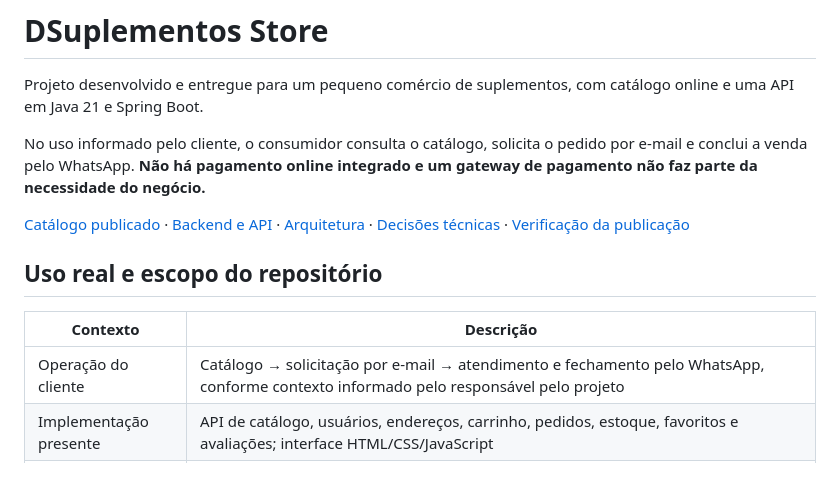
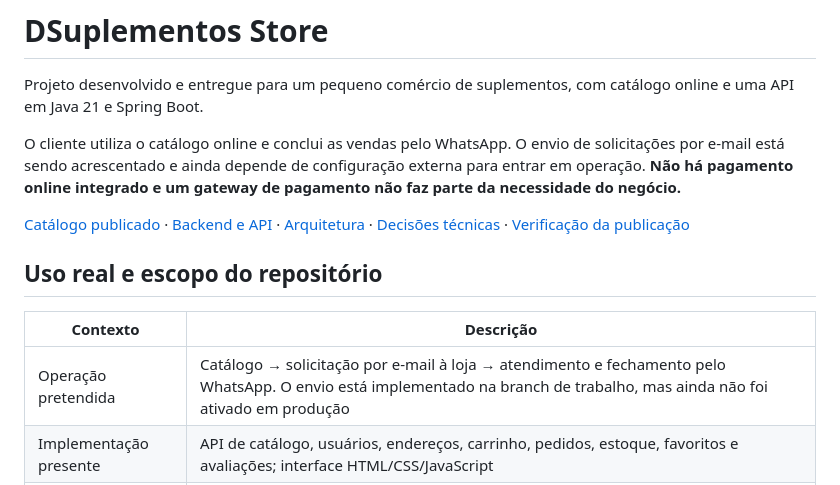
Before and after one commit to gbrlc/dsuplementos-store, a Markdown page: README.md, the part around the change. Rendered like a GitHub page.

Commit message:
docs: diferencia envio preparado de email em operacao

```diff
--- a/README.md
+++ b/README.md
@@ -2,7 +2,7 @@
 
 Projeto desenvolvido e entregue para um pequeno comércio de suplementos, com catálogo online e uma API em Java 21 e Spring Boot.
 
-No uso informado pelo cliente, o consumidor consulta o catálogo, solicita o pedido por e-mail e conclui a venda pelo WhatsApp. **Não há pagamento online integrado e um gateway de pagamento não faz parte da necessidade do negócio.**
+O cliente utiliza o catálogo online e conclui as vendas pelo WhatsApp. O envio de solicitações por e-mail está sendo acrescentado e ainda depende de configuração externa para entrar em operação. **Não há pagamento online integrado e um gateway de pagamento não faz parte da necessidade do negócio.**
 
 [Catálogo publicado](https://dsuplementos-store-2.onrender.com/index.html) · [Backend e API](backend/README.md) · [Arquitetura](backend/ARCHITECTURE.md) · [Decisões técnicas](docs/decisoes.md) · [Verificação da publicação](docs/verificacao.md)
 
@@ -10,7 +10,7 @@ No uso informado pelo cliente, o consumidor consulta o catálogo, solicita o ped
 
 | Contexto | Descrição |
 | --- | --- |
-| Operação do cliente | Catálogo → solicitação por e-mail → atendimento e fechamento pelo WhatsApp, conforme contexto informado pelo responsável pelo projeto |
+| Operação pretendida | Catálogo → solicitação por e-mail à loja → atendimento e fechamento pelo WhatsApp. O envio está implementado na branch de trabalho, mas ainda não foi ativado em produção |
 | Implementação presente | API de catálogo, usuários, endereços, carrinho, pedidos, estoque, favoritos e avaliações; interface HTML/CSS/JavaScript |
 | Recursos demonstrativos | Simulação de frete e pagamento, sem integração financeira. O estado `PAGO` pode ser marcado pelo próprio cliente no fluxo simulado e não comprova recebimento de dinheiro |
 | Envio de e-mail | Foi acrescentado envio assíncrono de solicitações à loja via RabbitMQ e Resend HTTPS. A ativação depende de remetente, destinatário, chave e broker configurados; entrega real ainda não foi verificada |
```
